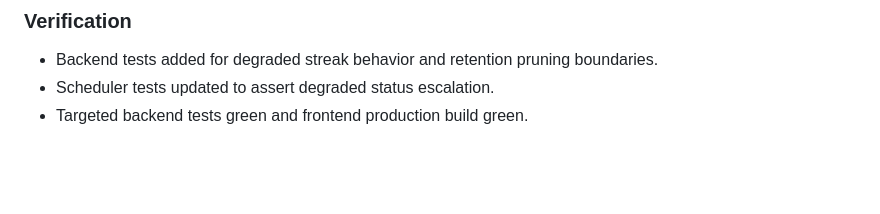
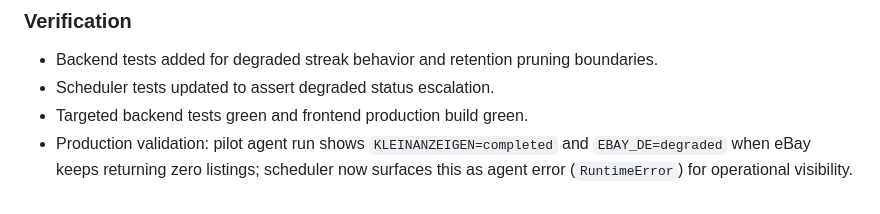
Before and after one commit to SebastianKater-Wegscheider/erp, a Markdown page: docs/history.md, the part around the change. Drawn GitHub-style; blank space fills up the shorter version.

Commit message:
chore: document production validation for sourcing hardening

```diff
--- a/docs/history.md
+++ b/docs/history.md
@@ -615,3 +615,4 @@
 - Backend tests added for degraded streak behavior and retention pruning boundaries.
 - Scheduler tests updated to assert degraded status escalation.
 - Targeted backend tests green and frontend production build green.
+- Production validation: pilot agent run shows `KLEINANZEIGEN=completed` and `EBAY_DE=degraded` when eBay keeps returning zero listings; scheduler now surfaces this as agent error (`RuntimeError`) for operational visibility.
```
